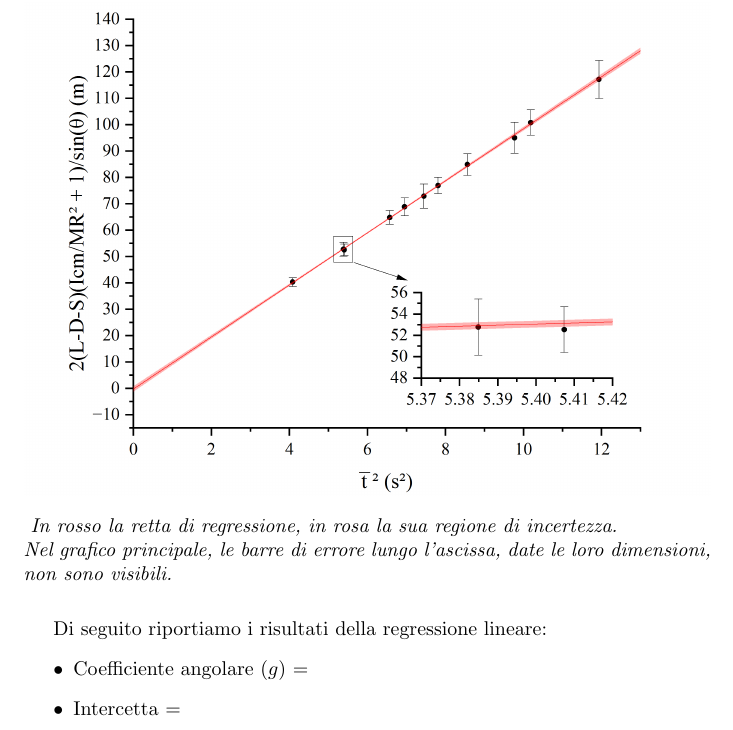
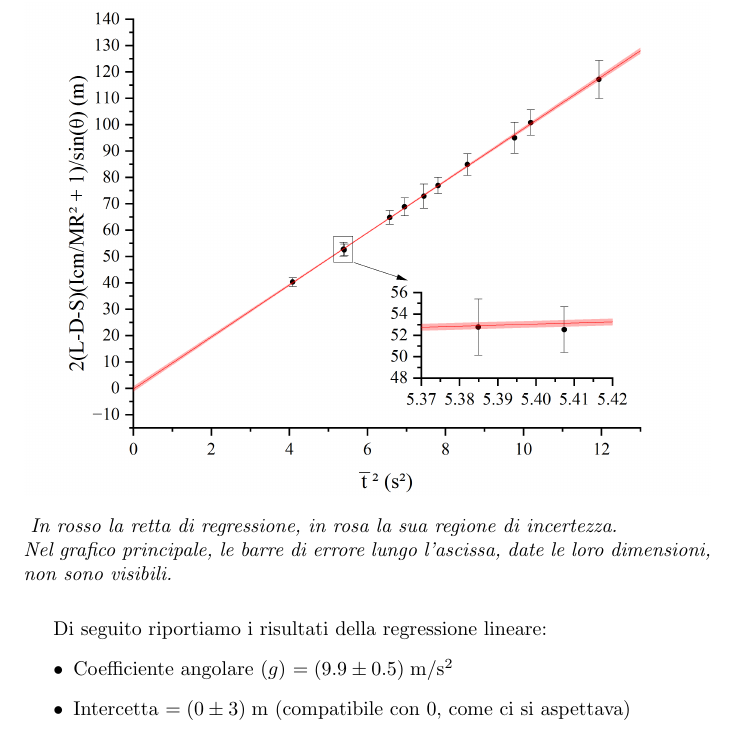
Before and after one commit to RBerga06/unipr-clt-fisica, a LaTeX paper (lab1/r08-rolling/relazione.tex): part of page 4 of 4, cut so that both start at the same text. Compiled offline with pdfLaTeX.

Commit message:
Risultati regressione

```diff
--- a/lab1/r08-rolling/relazione.tex
+++ b/lab1/r08-rolling/relazione.tex
@@ -222,8 +222,8 @@ lineare pesata\footnote{
 
 Di seguito riportiamo i risultati della regressione lineare:
 \begin{itemize}
-    \item Coefficiente angolare ($g$) $= $
-    \item Intercetta $= $
+    \item Coefficiente angolare ($g$) $=(9.9\pm0.5)\;\unit{m \per s^2}$
+    \item Intercetta $=(0\pm3)\;\unit{m}$ (compatibile con $0$, come ci si aspettava)
 \end{itemize}
 
 \end{document}
```
Also changed, not shown: lab1/r08-rolling/relazione.pdf, 1 other file.
